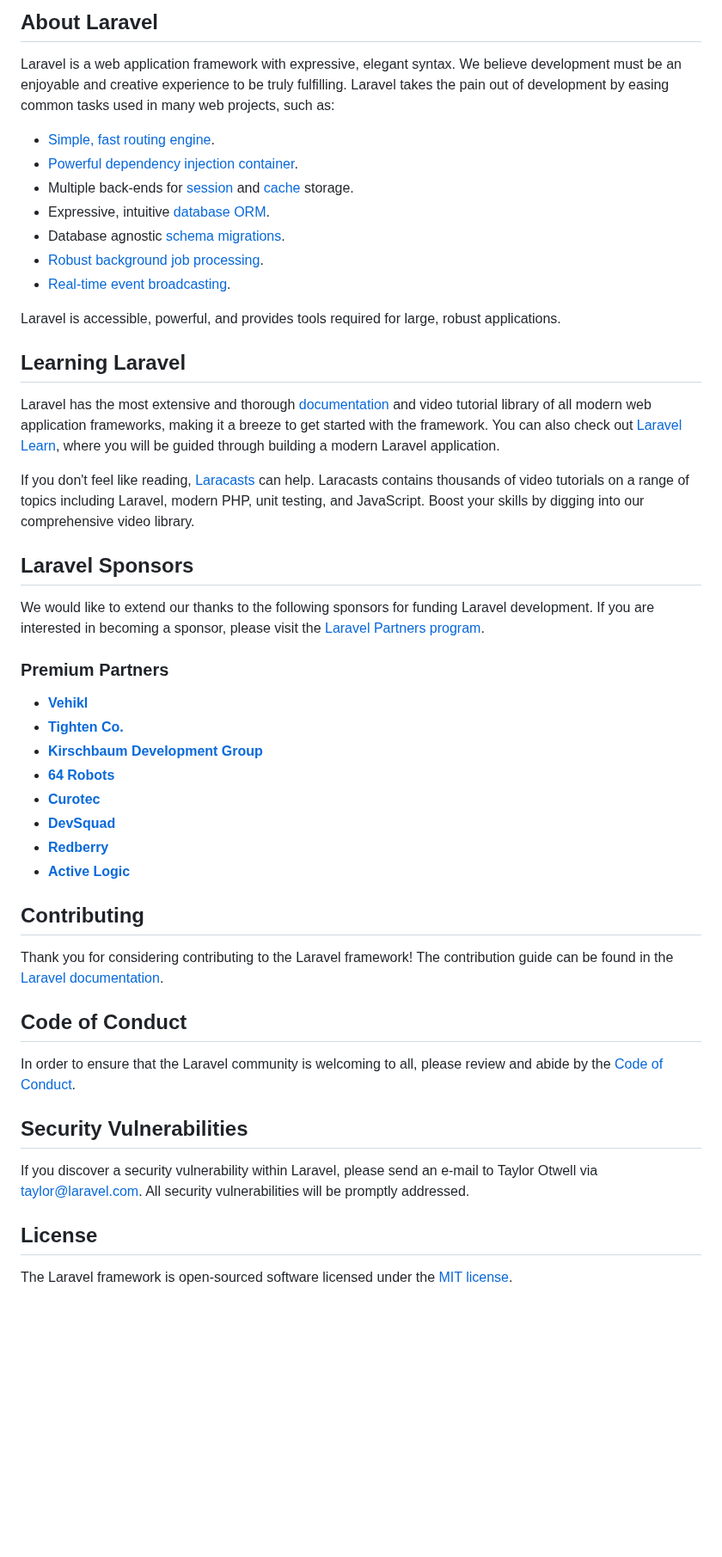
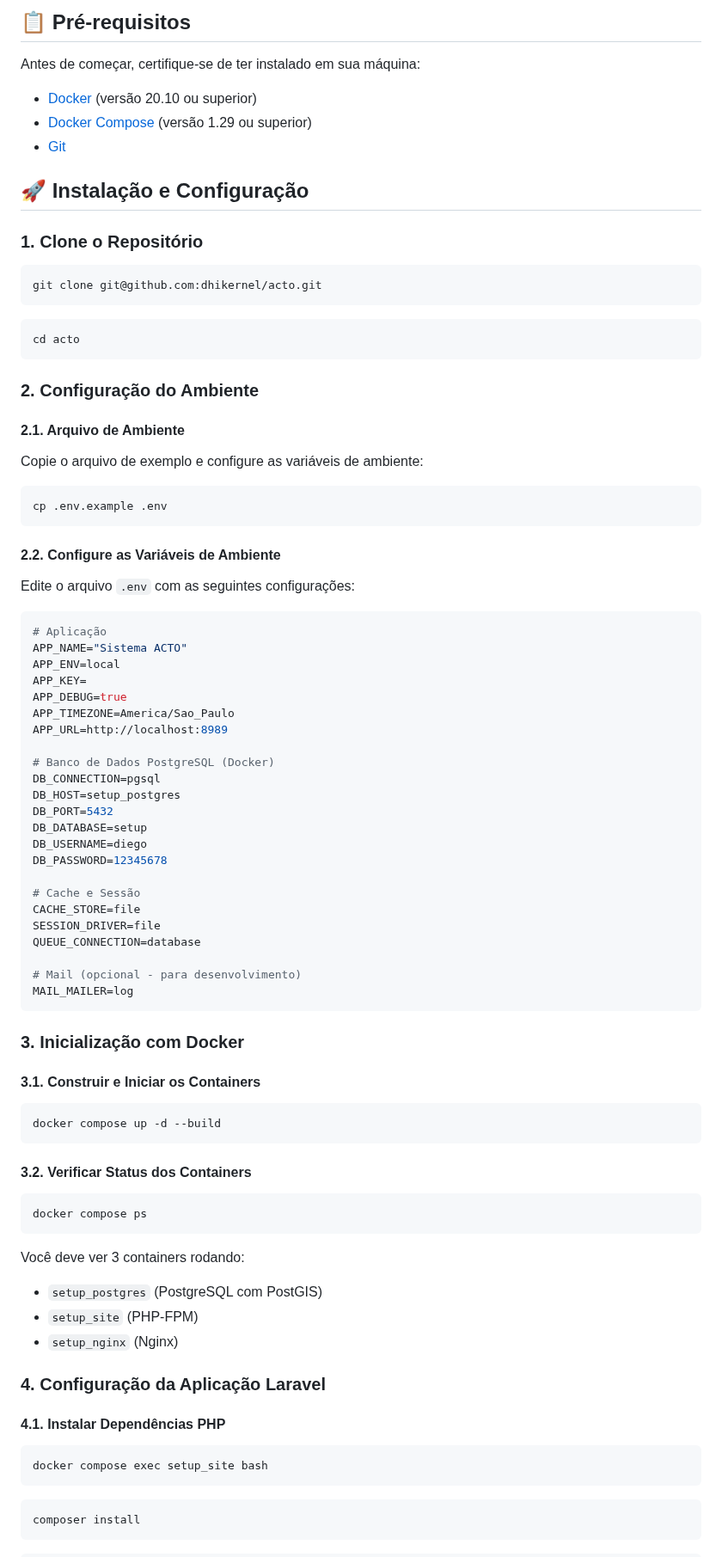
Before and after one commit to dhikernel/acto, a Markdown page: README.md, the part around one of its changes. Shown at 86% size. Drawn GitHub-style; blank space fills up the shorter version.

Commit message:
feat: implementando readme ao projeto

````diff
--- a/README.md
+++ b/README.md
@@ -9,51 +4,87 @@
 
-## About Laravel
+## 📋 Pré-requisitos
 
-Laravel is a web application framework with expressive, elegant syntax. We believe development must be an enjoyable and creative experience to be truly fulfilling. Laravel takes the pain out of development by easing common tasks used in many web projects, such as:
+Antes de começar, certifique-se de ter instalado em sua máquina:
 
-- [Simple, fast routing engine](https://laravel.com/docs/routing).
-- [Powerful dependency injection container](https://laravel.com/docs/container).
-- Multiple back-ends for [session](https://laravel.com/docs/session) and [cache](https://laravel.com/docs/cache) storage.
-- Expressive, intuitive [database ORM](https://laravel.com/docs/eloquent).
-- Database agnostic [schema migrations](https://laravel.com/docs/migrations).
-- [Robust background job processing](https://laravel.com/docs/queues).
-- [Real-time event broadcasting](https://laravel.com/docs/broadcasting).
+- [Docker](https://docs.docker.com/get-docker/) (versão 20.10 ou superior)
+- [Docker Compose](https://docs.docker.com/compose/install/) (versão 1.29 ou superior)
+- [Git](https://git-scm.com/)
 
-Laravel is accessible, powerful, and provides tools required for large, robust applications.
+## 🚀 Instalação e Configuração
 
-## Learning Laravel
+### 1. Clone o Repositório
 
-Laravel has the most extensive and thorough [documentation](https://laravel.com/docs) and video tutorial library of all modern web application frameworks, making it a breeze to get started with the framework. You can also check out [Laravel Learn](https://laravel.com/learn), where you will be guided through building a modern Laravel application.
+```bash
+git clone git@github.com:dhikernel/acto.git
+```
 
-If you don't feel like reading, [Laracasts](https://laracasts.com) can help. Laracasts contains thousands of video tutorials on a range of topics including Laravel, modern PHP, unit testing, and JavaScript. Boost your skills by digging into our comprehensive video library.
+```bash
+cd acto
+```
 
-## Laravel Sponsors
+### 2. Configuração do Ambiente
 
-We would like to extend our thanks to the following sponsors for funding Laravel development. If you are interested in becoming a sponsor, please visit the [Laravel Partners program](https://partners.laravel.com).
+#### 2.1. Arquivo de Ambiente
+Copie o arquivo de exemplo e configure as variáveis de ambiente:
 
-### Premium Partners
+```bash
+cp .env.example .env
+```
 
-- **[Vehikl](https://vehikl.com)**
-- **[Tighten Co.](https://tighten.co)**
-- **[Kirschbaum Development Group](https://kirschbaumdevelopment.com)**
-- **[64 Robots](https://64robots.com)**
-- **[Curotec](https://www.curotec.com/services/technologies/laravel)**
-- **[DevSquad](https://devsquad.com/hire-laravel-developers)**
-- **[Redberry](https://redberry.international/laravel-development)**
-- **[Active Logic](https://activelogic.com)**
+#### 2.2. Configure as Variáveis de Ambiente
+Edite o arquivo `.env` com as seguintes configurações:
 
-## Contributing
+```env
+# Aplicação
+APP_NAME="Sistema ACTO"
+APP_ENV=local
+APP_KEY=
+APP_DEBUG=true
+APP_TIMEZONE=America/Sao_Paulo
+APP_URL=http://localhost:8989
 
-Thank you for considering contributing to the Laravel framework! The contribution guide can be found in the [Laravel documentation](https://laravel.com/docs/contributions).
+# Banco de Dados PostgreSQL (Docker)
+DB_CONNECTION=pgsql
+DB_HOST=setup_postgres
+DB_PORT=5432
+DB_DATABASE=setup
+DB_USERNAME=diego
+DB_PASSWORD=12345678
 
-## Code of Conduct
+# Cache e Sessão
+CACHE_STORE=file
+SESSION_DRIVER=file
+QUEUE_CONNECTION=database
 
-In order to ensure that the Laravel community is welcoming to all, please review and abide by the [Code of Conduct](https://laravel.com/docs/contributions#code-of-conduct).
+# Mail (opcional - para desenvolvimento)
+MAIL_MAILER=log
+```
 
-## Security Vulnerabilities
+### 3. Inicialização com Docker
 
-If you discover a security vulnerability within Laravel, please send an e-mail to Taylor Otwell via [taylor@laravel.com](mailto:taylor@laravel.com). All security vulnerabilities will be promptly addressed.
+#### 3.1. Construir e Iniciar os Containers
+```bash
+docker compose up -d --build
+```
 
-## License
+#### 3.2. Verificar Status dos Containers
+```bash
+docker compose ps
+```
 
-The Laravel framework is open-sourced software licensed under the [MIT license](https://opensource.org/licenses/MIT).
+Você deve ver 3 containers rodando:
+- `setup_postgres` (PostgreSQL com PostGIS)
+- `setup_site` (PHP-FPM)
+- `setup_nginx` (Nginx)
+
+### 4. Configuração da Aplicação Laravel
+
+#### 4.1. Instalar Dependências PHP
+```bash
+docker compose exec setup_site bash
+```
+
+```bash
+composer install
+```
+
````
Also changed, not shown: other parts of README.md (+287 -7 lines).
